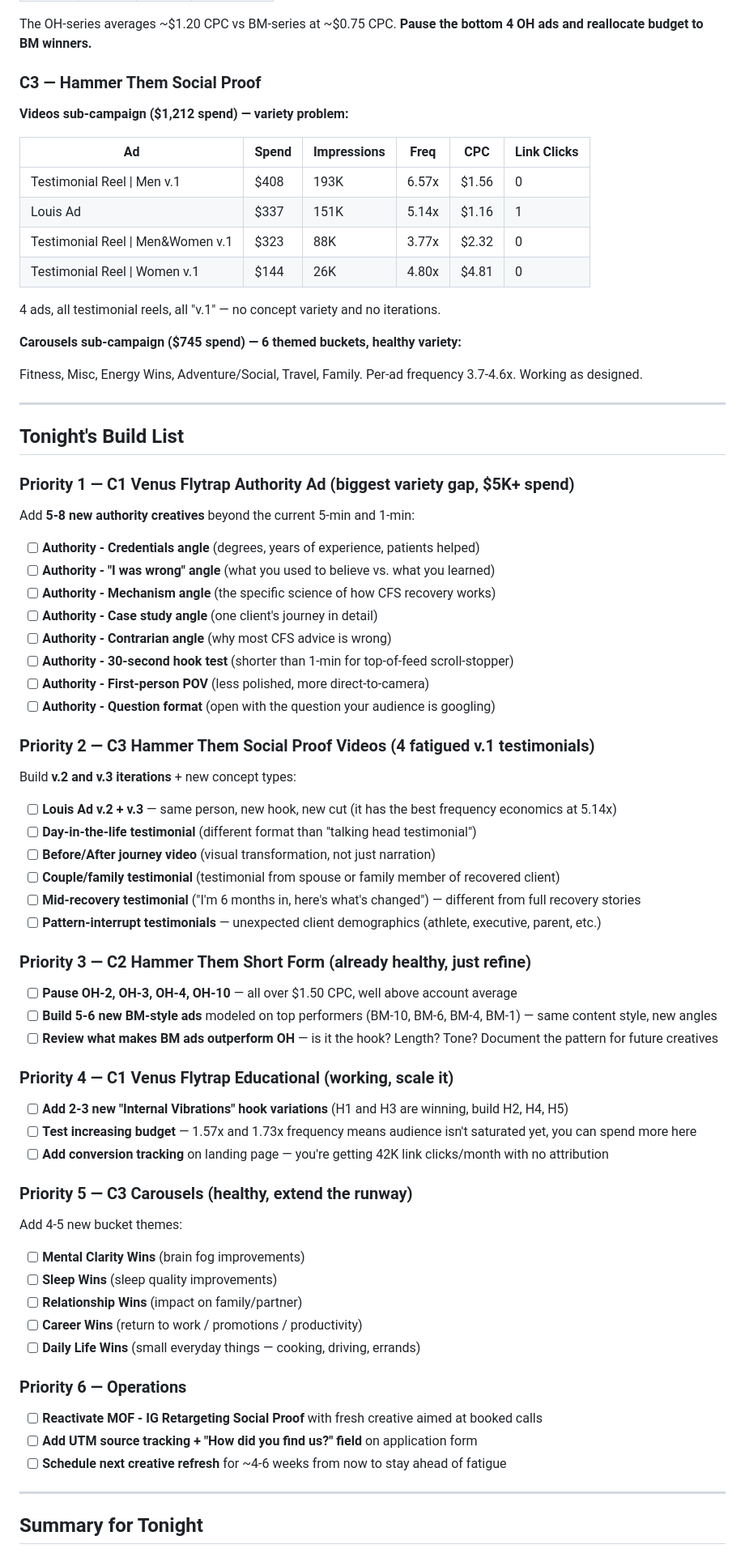
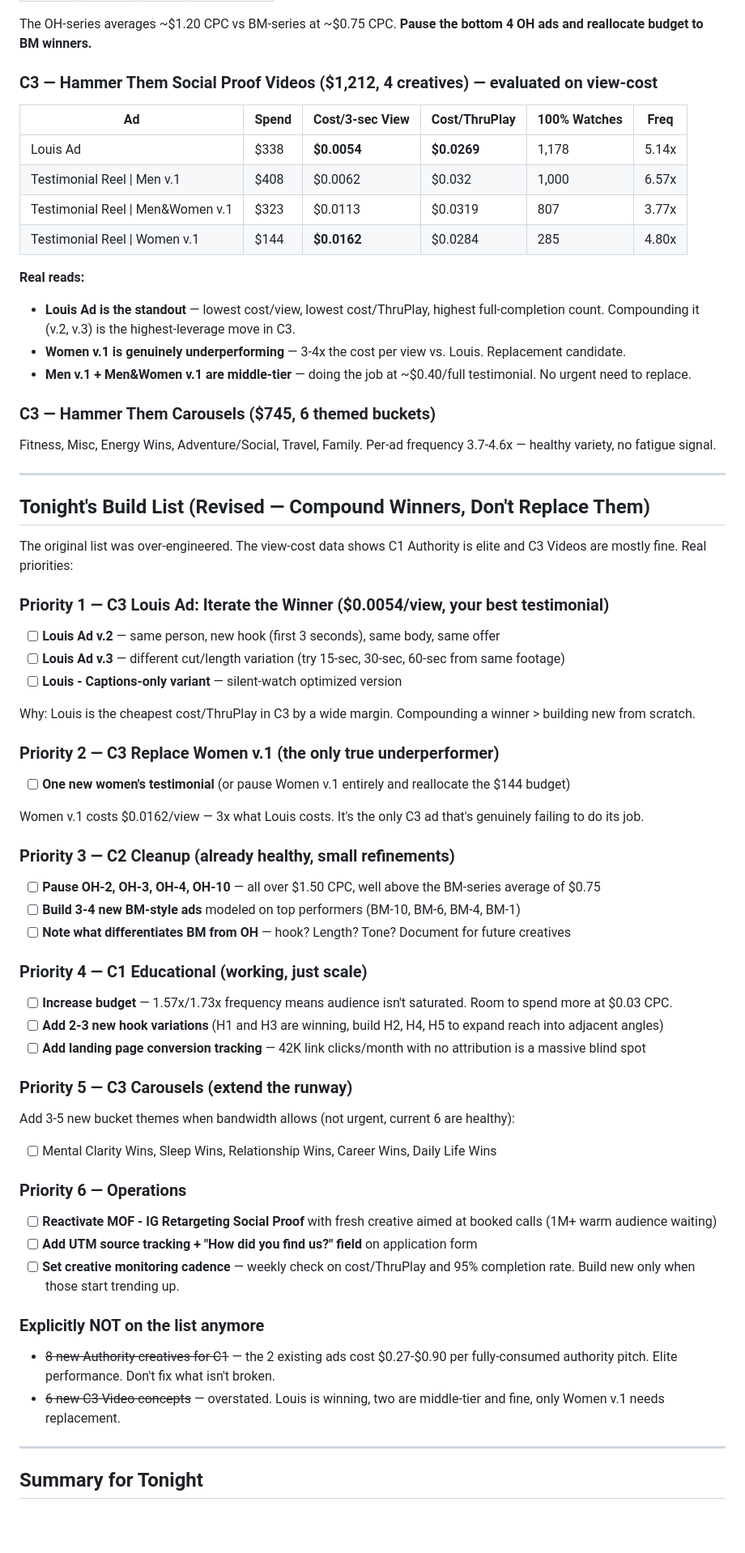
Before and after one commit to miguelbautistacfsrecovery/CFS-Recovery, a Markdown page: META_ADS_ANALYSIS.md, the part around one of its changes. Shown at 81% size. GitHub-like rendering; blank space fills up the shorter version.

Commit message:
Reframe ad-level analysis using cost-per-view metrics
Earlier analysis applied conversion-funnel lens to content-consumption
campaigns. Corrected: C1 Authority is elite at $0.0040 per 3-sec view
and $0.27-$0.90 per fully-consumed authority pitch - do not change.
Cut build list from 24 creatives to 9-11 real priorities. Louis Ad
identified as C3's standout ($0.0054/view) worth iterating; Women
v.1 is the only true underperformer at 3x the cost per view.

https://claude.ai/code/session_01E3DS3zuBcEMLcTQtKAwiKy

```diff
--- a/META_ADS_ANALYSIS.md
+++ b/META_ADS_ANALYSIS.md
@@ -210,75 +210,71 @@ Both crushing it. Low frequency means audience isn't saturated yet — room to a
 
 The OH-series averages ~$1.20 CPC vs BM-series at ~$0.75 CPC. **Pause the bottom 4 OH ads and reallocate budget to BM winners.**
 
-### C3 — Hammer Them Social Proof
+### C3 — Hammer Them Social Proof Videos ($1,212, 4 creatives) — evaluated on view-cost
 
-**Videos sub-campaign ($1,212 spend) — variety problem:**
+| Ad | Spend | Cost/3-sec View | Cost/ThruPlay | 100% Watches | Freq |
+|----|-------|-----------------|---------------|--------------|------|
+| Louis Ad | $338 | **$0.0054** | **$0.0269** | 1,178 | 5.14x |
+| Testimonial Reel \| Men v.1 | $408 | $0.0062 | $0.032 | 1,000 | 6.57x |
+| Testimonial Reel \| Men&Women v.1 | $323 | $0.0113 | $0.0319 | 807 | 3.77x |
+| Testimonial Reel \| Women v.1 | $144 | **$0.0162** | $0.0284 | 285 | 4.80x |
 
-| Ad | Spend | Impressions | Freq | CPC | Link Clicks |
-|----|-------|-------------|------|-----|-------------|
-| Testimonial Reel \| Men v.1 | $408 | 193K | 6.57x | $1.56 | 0 |
-| Louis Ad | $337 | 151K | 5.14x | $1.16 | 1 |
-| Testimonial Reel \| Men&Women v.1 | $323 | 88K | 3.77x | $2.32 | 0 |
-| Testimonial Reel \| Women v.1 | $144 | 26K | 4.80x | $4.81 | 0 |
+**Real reads:**
+- **Louis Ad is the standout** — lowest cost/view, lowest cost/ThruPlay, highest full-completion count. Compounding it (v.2, v.3) is the highest-leverage move in C3.
+- **Women v.1 is genuinely underperforming** — 3-4x the cost per view vs. Louis. Replacement candidate.
+- **Men v.1 + Men&Women v.1 are middle-tier** — doing the job at ~$0.40/full testimonial. No urgent need to replace.
 
-4 ads, all testimonial reels, all "v.1" — no concept variety and no iterations.
+### C3 — Hammer Them Carousels ($745, 6 themed buckets)
 
-**Carousels sub-campaign ($745 spend) — 6 themed buckets, healthy variety:**
-
-Fitness, Misc, Energy Wins, Adventure/Social, Travel, Family. Per-ad frequency 3.7-4.6x. Working as designed.
+Fitness, Misc, Energy Wins, Adventure/Social, Travel, Family. Per-ad frequency 3.7-4.6x — healthy variety, no fatigue signal.
 
 ---
 
-## Tonight's Build List
+## Tonight's Build List (Revised — Compound Winners, Don't Replace Them)
 
-### Priority 1 — C1 Venus Flytrap Authority Ad (biggest variety gap, $5K+ spend)
+The original list was over-engineered. The view-cost data shows C1 Authority is elite and C3 Videos are mostly fine. Real priorities:
 
-Add **5-8 new authority creatives** beyond the current 5-min and 1-min:
-- [ ] **Authority - Credentials angle** (degrees, years of experience, patients helped)
-- [ ] **Authority - "I was wrong" angle** (what you used to believe vs. what you learned)
-- [ ] **Authority - Mechanism angle** (the specific science of how CFS recovery works)
-- [ ] **Authority - Case study angle** (one client's journey in detail)
-- [ ] **Authority - Contrarian angle** (why most CFS advice is wrong)
-- [ ] **Authority - 30-second hook test** (shorter than 1-min for top-of-feed scroll-stopper)
-- [ ] **Authority - First-person POV** (less polished, more direct-to-camera)
-- [ ] **Authority - Question format** (open with the question your audience is googling)
+### Priority 1 — C3 Louis Ad: Iterate the Winner ($0.0054/view, your best testimonial)
 
-### Priority 2 — C3 Hammer Them Social Proof Videos (4 fatigued v.1 testimonials)
+- [ ] **Louis Ad v.2** — same person, new hook (first 3 seconds), same body, same offer
+- [ ] **Louis Ad v.3** — different cut/length variation (try 15-sec, 30-sec, 60-sec from same footage)
+- [ ] **Louis - Captions-only variant** — silent-watch optimized version
 
-Build **v.2 and v.3 iterations** + new concept types:
-- [ ] **Louis Ad v.2 + v.3** — same person, new hook, new cut (it has the best frequency economics at 5.14x)
-- [ ] **Day-in-the-life testimonial** (different format than "talking head testimonial")
-- [ ] **Before/After journey video** (visual transformation, not just narration)
-- [ ] **Couple/family testimonial** (testimonial from spouse or family member of recovered client)
-- [ ] **Mid-recovery testimonial** ("I'm 6 months in, here's what's changed") — different from full recovery stories
-- [ ] **Pattern-interrupt testimonials** — unexpected client demographics (athlete, executive, parent, etc.)
+Why: Louis is the cheapest cost/ThruPlay in C3 by a wide margin. Compounding a winner > building new from scratch.
 
-### Priority 3 — C2 Hammer Them Short Form (already healthy, just refine)
+### Priority 2 — C3 Replace Women v.1 (the only true underperformer)
 
-- [ ] **Pause OH-2, OH-3, OH-4, OH-10** — all over $1.50 CPC, well above account average
-- [ ] **Build 5-6 new BM-style ads** modeled on top performers (BM-10, BM-6, BM-4, BM-1) — same content style, new angles
-- [ ] **Review what makes BM ads outperform OH** — is it the hook? Length? Tone? Document the pattern for future creatives
+- [ ] **One new women's testimonial** (or pause Women v.1 entirely and reallocate the $144 budget)
 
-### Priority 4 — C1 Venus Flytrap Educational (working, scale it)
+Women v.1 costs $0.0162/view — 3x what Louis costs. It's the only C3 ad that's genuinely failing to do its job.
 
-- [ ] **Add 2-3 new "Internal Vibrations" hook variations** (H1 and H3 are winning, build H2, H4, H5)
-- [ ] **Test increasing budget** — 1.57x and 1.73x frequency means audience isn't saturated yet, you can spend more here
-- [ ] **Add conversion tracking** on landing page — you're getting 42K link clicks/month with no attribution
+### Priority 3 — C2 Cleanup (already healthy, small refinements)
 
-### Priority 5 — C3 Carousels (healthy, extend the runway)
+- [ ] **Pause OH-2, OH-3, OH-4, OH-10** — all over $1.50 CPC, well above the BM-series average of $0.75
+- [ ] **Build 3-4 new BM-style ads** modeled on top performers (BM-10, BM-6, BM-4, BM-1)
+- [ ] **Note what differentiates BM from OH** — hook? Length? Tone? Document for future creatives
 
-Add 4-5 new bucket themes:
-- [ ] **Mental Clarity Wins** (brain fog improvements)
-- [ ] **Sleep Wins** (sleep quality improvements)
-- [ ] **Relationship Wins** (impact on family/partner)
-- [ ] **Career Wins** (return to work / promotions / productivity)
-- [ ] **Daily Life Wins** (small everyday things — cooking, driving, errands)
+### Priority 4 — C1 Educational (working, just scale)
+
+- [ ] **Increase budget** — 1.57x/1.73x frequency means audience isn't saturated. Room to spend more at $0.03 CPC.
+- [ ] **Add 2-3 new hook variations** (H1 and H3 are winning, build H2, H4, H5 to expand reach into adjacent angles)
+- [ ] **Add landing page conversion tracking** — 42K link clicks/month with no attribution is a massive blind spot
+
+### Priority 5 — C3 Carousels (extend the runway)
+
+Add 3-5 new bucket themes when bandwidth allows (not urgent, current 6 are healthy):
+- [ ] Mental Clarity Wins, Sleep Wins, Relationship Wins, Career Wins, Daily Life Wins
 
 ### Priority 6 — Operations
 
-- [ ] **Reactivate MOF - IG Retargeting Social Proof** with fresh creative aimed at booked calls
+- [ ] **Reactivate MOF - IG Retargeting Social Proof** with fresh creative aimed at booked calls (1M+ warm audience waiting)
 - [ ] **Add UTM source tracking + "How did you find us?" field** on application form
-- [ ] **Schedule next creative refresh** for ~4-6 weeks from now to stay ahead of fatigue
+- [ ] **Set creative monitoring cadence** — weekly check on cost/ThruPlay and 95% completion rate. Build new only when those start trending up.
+
+### Explicitly NOT on the list anymore
+
+- ~~8 new Authority creatives for C1~~ — the 2 existing ads cost $0.27-$0.90 per fully-consumed authority pitch. Elite performance. Don't fix what isn't broken.
+- ~~6 new C3 Video concepts~~ — overstated. Louis is winning, two are middle-tier and fine, only Women v.1 needs replacement.
 
 ---
 
```
Also changed, not shown: other parts of META_ADS_ANALYSIS.md (+24 -16 lines).
